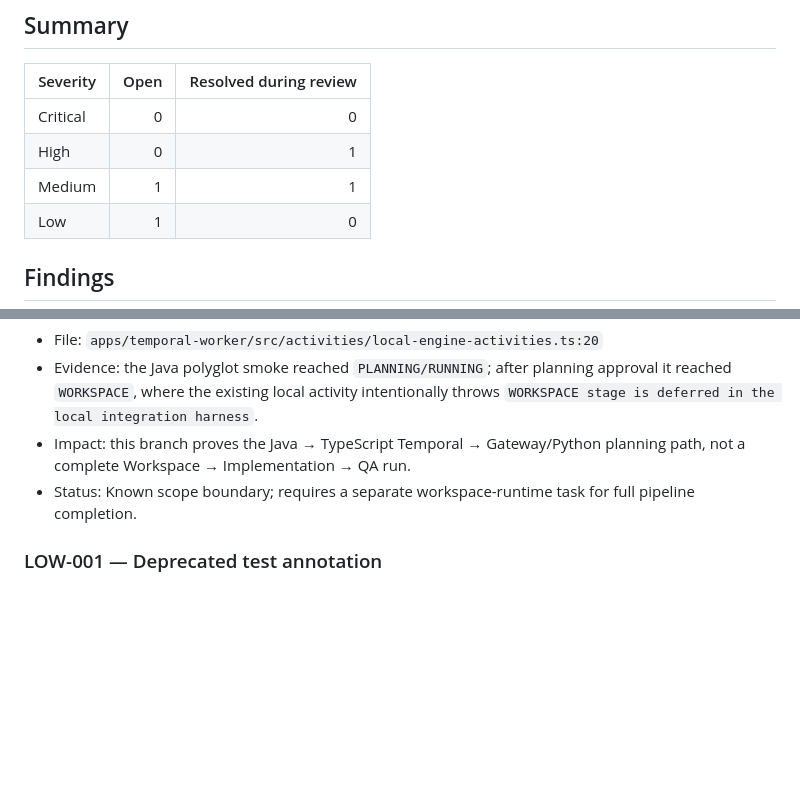
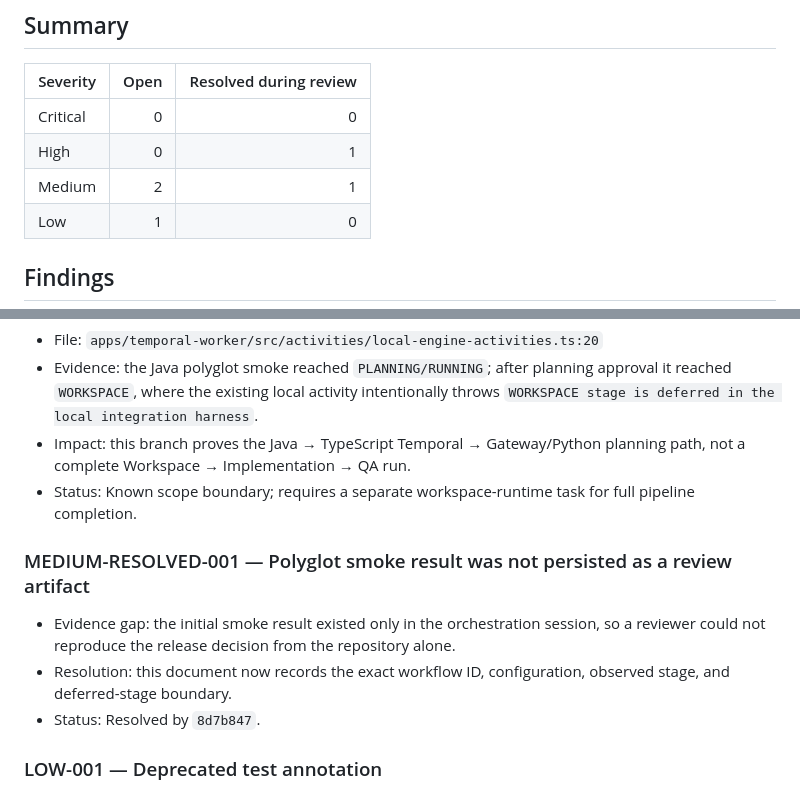
Before and after one commit to kim-sung-sig/local-agentic-worker, a Markdown page: docs/03-analysis/backend-polyglot-severity-review.md, 2 parts joined by grey strips. Drawn GitHub-style; blank space fills up the shorter version.

Commit message:
docs(review): clarify severity counts

```diff
--- a/docs/03-analysis/backend-polyglot-severity-review.md
+++ b/docs/03-analysis/backend-polyglot-severity-review.md
@@ -22,7 +22,7 @@
 |---|---:|---:|
 | Critical | 0 | 0 |
 | High | 0 | 1 |
-| Medium | 1 | 1 |
+| Medium | 2 | 1 |
 | Low | 1 | 0 |
 
 ## Findings
@@ -49,6 +49,12 @@
 - Impact: this branch proves the Java → TypeScript Temporal → Gateway/Python planning path, not a complete Workspace → Implementation → QA run.
 - Status: Known scope boundary; requires a separate workspace-runtime task for full pipeline completion.
 
+### MEDIUM-RESOLVED-001 — Polyglot smoke result was not persisted as a review artifact
+
+- Evidence gap: the initial smoke result existed only in the orchestration session, so a reviewer could not reproduce the release decision from the repository alone.
+- Resolution: this document now records the exact workflow ID, configuration, observed stage, and deferred-stage boundary.
+- Status: Resolved by `8d7b847`.
+
 ### LOW-001 — Deprecated test annotation
 
 - File: `src/test/java/com/example/worker/engine/api/controller/WorkflowRunControllerTest.java:47`
```
